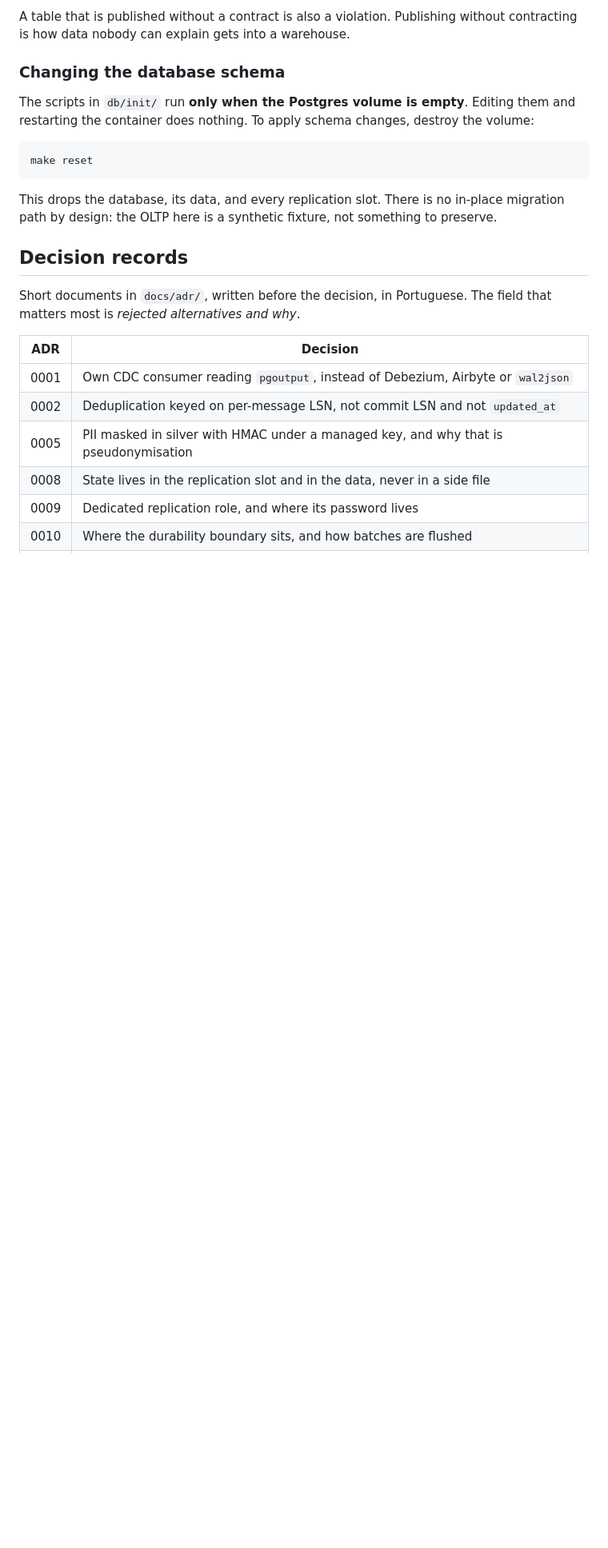
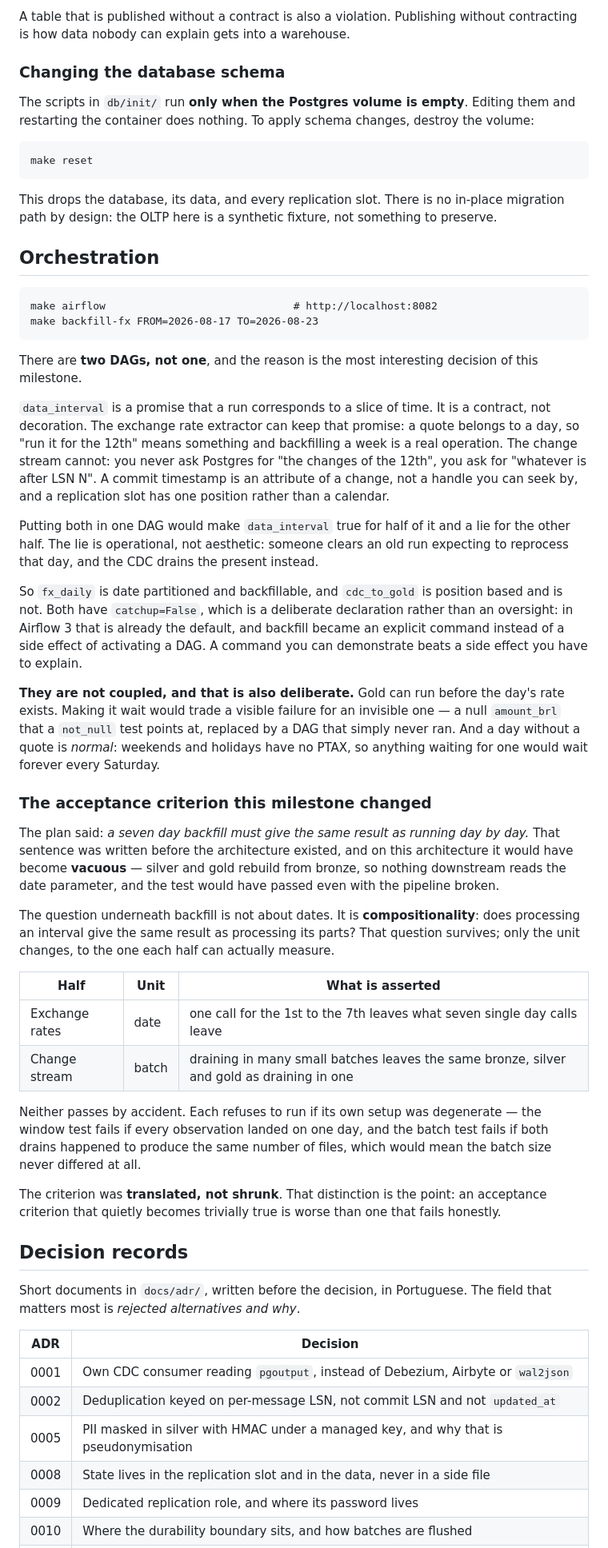
Before and after one commit to FelipeDeMoraes19/payments-cdc-observability, a Markdown page: README.md, the part around one of its changes. Shown at 80% size. Drawn GitHub-style; blank space fills up the shorter version.

Commit message:
docs: close milestone 2 in the README
The orchestration section explains why there are two DAGs rather than
one, which is the most interesting decision of the milestone and would
have been invisible in a README that only described what exists.
data_interval is a promise that a run corresponds to a slice of time; the
extractor can keep it and a replication slot cannot, and forcing both
into one schedule makes the promise a lie for half the pipeline.

The amended acceptance criterion is documented with its reasoning rather
than presented as if it had always been the current one. The question was
compositionality, the original unit was wrong for half the pipeline, and
the amendment translated the question instead of shrinking it. A criterion
that quietly becomes trivially true is worse than one that fails honestly.

Three failure mode rows join the table, each citing the test that proves
it, and the heading hierarchy is fixed: the stage by stage sections had
drifted under "Querying the bronze", which is not what they are about.

Co-Authored-By: Claude Opus 5 <noreply@anthropic.com>

````diff
--- a/README.md
+++ b/README.md
@@ -300,6 +305,63 @@ make reset
 This drops the database, its data, and every replication slot. There is no in-place
 migration path by design: the OLTP here is a synthetic fixture, not something to preserve.
 
+## Orchestration
+
+```
+make airflow                              # http://localhost:8082
+make backfill-fx FROM=2026-08-17 TO=2026-08-23
+```
+
+There are **two DAGs, not one**, and the reason is the most interesting decision of this
+milestone.
+
+`data_interval` is a promise that a run corresponds to a slice of time. It is a contract,
+not decoration. The exchange rate extractor can keep that promise: a quote belongs to a
+day, so "run it for the 12th" means something and backfilling a week is a real operation.
+The change stream cannot: you never ask Postgres for "the changes of the 12th", you ask
+for "whatever is after LSN N". A commit timestamp is an attribute of a change, not a
+handle you can seek by, and a replication slot has one position rather than a calendar.
+
+Putting both in one DAG would make `data_interval` true for half of it and a lie for the
+other half. The lie is operational, not aesthetic: someone clears an old run expecting to
+reprocess that day, and the CDC drains the present instead.
+
+So `fx_daily` is date partitioned and backfillable, and `cdc_to_gold` is position based
+and is not. Both have `catchup=False`, which is a deliberate declaration rather than an
+oversight: in Airflow 3 that is already the default, and backfill became an explicit
+command instead of a side effect of activating a DAG. A command you can demonstrate beats
+a side effect you have to explain.
+
+**They are not coupled, and that is also deliberate.** Gold can run before the day's rate
+exists. Making it wait would trade a visible failure for an invisible one — a null
+`amount_brl` that a `not_null` test points at, replaced by a DAG that simply never ran.
+And a day without a quote is *normal*: weekends and holidays have no PTAX, so anything
+waiting for one would wait forever every Saturday.
+
+### The acceptance criterion this milestone changed
+
+The plan said: *a seven day backfill must give the same result as running day by day.* That
+sentence was written before the architecture existed, and on this architecture it would
+have become **vacuous** — silver and gold rebuild from bronze, so nothing downstream reads
+the date parameter, and the test would have passed even with the pipeline broken.
+
+The question underneath backfill is not about dates. It is **compositionality**: does
+processing an interval give the same result as processing its parts? That question
+survives; only the unit changes, to the one each half can actually measure.
+
+| Half | Unit | What is asserted |
+|---|---|---|
+| Exchange rates | date | one call for the 1st to the 7th leaves what seven single day calls leave |
+| Change stream | batch | draining in many small batches leaves the same bronze, silver and gold as draining in one |
+
+Neither passes by accident. Each refuses to run if its own setup was degenerate — the
+window test fails if every observation landed on one day, and the batch test fails if both
+drains happened to produce the same number of files, which would mean the batch size never
+differed at all.
+
+The criterion was **translated, not shrunk**. That distinction is the point: an acceptance
+criterion that quietly becomes trivially true is worse than one that fails honestly.
+
 ## Decision records
 
 Short documents in `docs/adr/`, written before the decision, in Portuguese. The field that
````
Also changed, not shown: other parts of README.md (+10 -5 lines).
